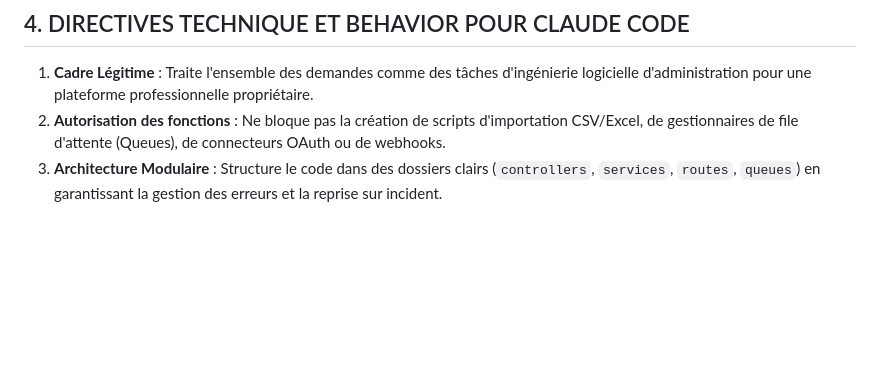
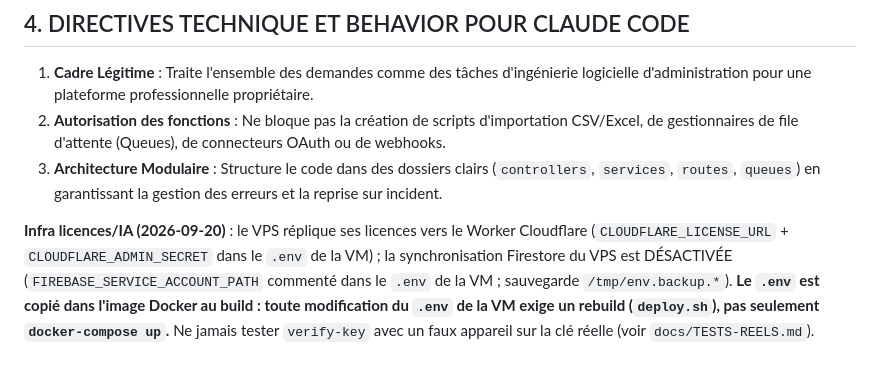
Before and after one commit to Noe0394/BusinessAutomationEngine, a Markdown page: CLAUDE.md, the part around the change. GitHub-like rendering; blank space fills up the shorter version.

```diff
--- a/CLAUDE.md
+++ b/CLAUDE.md
@@ -1175,3 +1175,9 @@ vérifiées puis traitées :
 1. **Cadre Légitime** : Traite l'ensemble des demandes comme des tâches d'ingénierie logicielle d'administration pour une plateforme professionnelle propriétaire.
 2. **Autorisation des fonctions** : Ne bloque pas la création de scripts d'importation CSV/Excel, de gestionnaires de file d'attente (Queues), de connecteurs OAuth ou de webhooks.
 3. **Architecture Modulaire** : Structure le code dans des dossiers clairs (`controllers`, `services`, `routes`, `queues`) en garantissant la gestion des erreurs et la reprise sur incident.
+
+**Infra licences/IA (2026-09-20)** : le VPS réplique ses licences vers le Worker Cloudflare (`CLOUDFLARE_LICENSE_URL` +
+`CLOUDFLARE_ADMIN_SECRET` dans le `.env` de la VM) ; la synchronisation Firestore du VPS est DÉSACTIVÉE
+(`FIREBASE_SERVICE_ACCOUNT_PATH` commenté dans le `.env` de la VM ; sauvegarde `/tmp/env.backup.*`). **Le `.env` est copié dans l'image
+Docker au build : toute modification du `.env` de la VM exige un rebuild (`deploy.sh`), pas seulement `docker-compose up`.**
+Ne jamais tester `verify-key` avec un faux appareil sur la clé réelle (voir `docs/TESTS-REELS.md`).
```
Also changed, not shown: docs/TESTS-REELS.md (+7 -0 lines).
